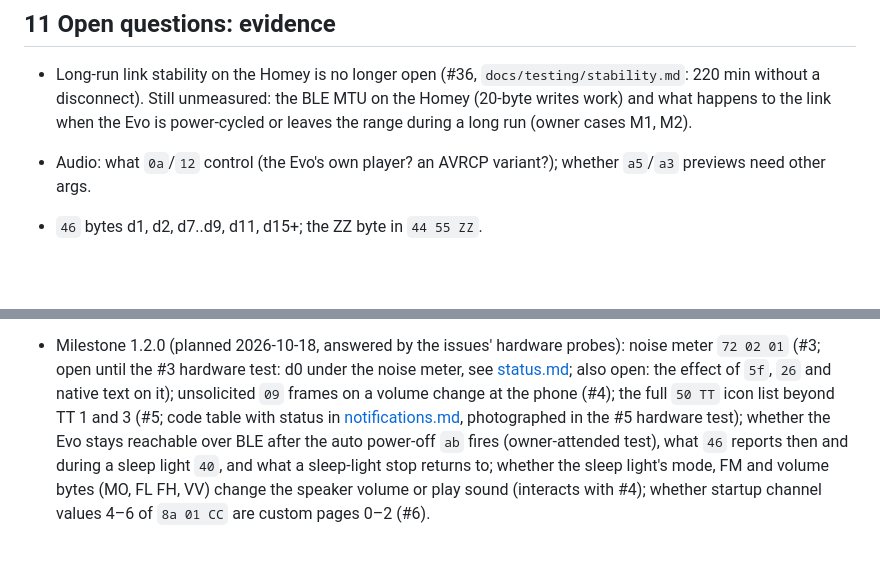
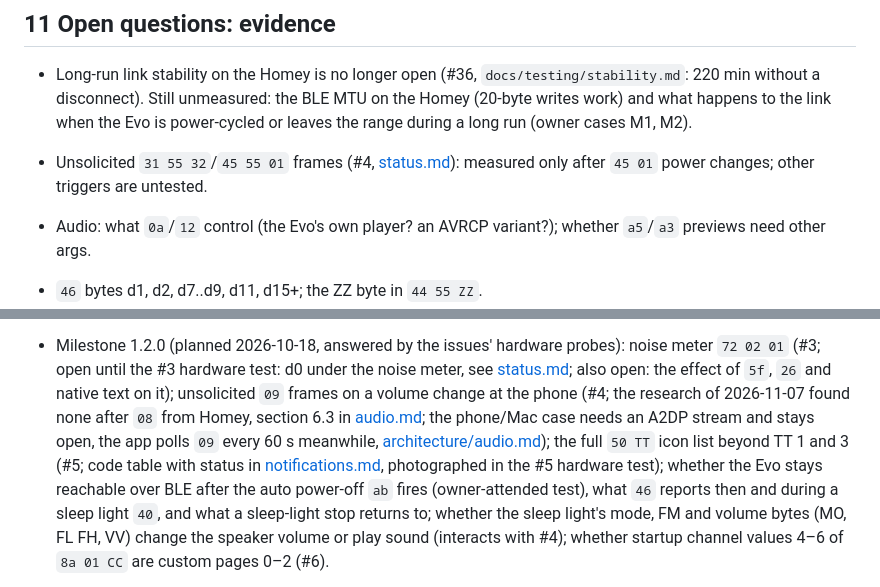
Before and after one commit to habbo656/homey-divoom-timebox-evo, a Markdown page: docs/protocol/open-questions.md, 2 parts joined by grey strips. Drawn GitHub-style; blank space fills up the shorter version.

Commit message:
docs(protocol): mark the volume rows verified and update the open questions (#4)
Co-Authored-By: Claude Sonnet 5.5 <noreply@anthropic.com>

```diff
--- a/docs/protocol/open-questions.md
+++ b/docs/protocol/open-questions.md
@@ -6,6 +6,7 @@ _Evidence for [divoom-protocol.md](../divoom-protocol.md) section 11; opcode row
 
 - Long-run link stability on the Homey is no longer open (#36, `docs/testing/stability.md`: 220 min without a disconnect). Still unmeasured: the BLE MTU on the Homey (20-byte writes work) and what happens to the link when the Evo is power-cycled or leaves the range during a long run (owner cases M1, M2).
 
+- Unsolicited `31 55 32`/`45 55 01` frames (#4, [status.md](status.md#unsolicited-frames-after-a-lighting-power-change-4)): measured only after `45 01` power changes; other triggers are untested.
 - Audio: what `0a`/`12` control (the Evo's own player? an AVRCP variant?); whether `a5`/`a3` previews need other args.
 - `46` bytes d1, d2, d7..d9, d11, d15+; the ZZ byte in `44 55 ZZ`.
 - `26 0X` (#106): whether it also affects other Divoom gallery behaviour (cloud channel `45 02`) is untested; the source of the opcode name ("hot") is unverified; the factory value after a device reset is assumed `01` (it was `01` before the first probe). The photo series do not tell whether the `channel <- device: cloud` drift seen in the UAT log is a separate effect: `46` d0 stayed `00` throughout on the Mac.
@@ -33,7 +34,7 @@ _Evidence for [divoom-protocol.md](../divoom-protocol.md) section 11; opcode row
 - Does the link stay up for hours on Homey's BLE stack? (The Mac held 30 min without keep-alives, see 1.1.)
 - Static image `44` (#31): persistence (> 75 s), `46` d0 unchanged after `44`, the end of a native text by `44` and the end of the image by a text, a mode command, power off and a mode change made at the device are measured (hardware test #31). Still open: the effect of `5f`, `26 0X`, `74 32` and `18` on a shown image, `44` over a countdown or with the panel off (M3, M5, M6 in [images.md](images.md#static-image-behaviour-31)); branch B2 stays the conservative assumption.
 - Milestone 1.2.0 (planned 2026-10-18, answered by the issues' hardware probes): noise meter `72 02 01` (#3; open until the #3 hardware test: d0 under the noise meter, see [status.md](status.md); also open: the effect of `5f`, `26` and native text on it); unsolicited `09`
-  frames on a volume change at the phone (#4); the full `50 TT` icon list beyond TT 1 and 3 (#5; code table with status in [notifications.md](notifications.md), photographed in the #5 hardware test); whether the Evo stays reachable over BLE after
+  frames on a volume change at the phone (#4; the research of 2026-11-07 found none after `08` from Homey, section 6.3 in [audio.md](audio.md); the phone/Mac case needs an A2DP stream and stays open, the app polls `09` every 60 s meanwhile, [architecture/audio.md](../architecture/audio.md)); the full `50 TT` icon list beyond TT 1 and 3 (#5; code table with status in [notifications.md](notifications.md), photographed in the #5 hardware test); whether the Evo stays reachable over BLE after
   the auto power-off `ab` fires (owner-attended test), what `46` reports then and during a sleep light `40`, and what a sleep-light stop returns to; whether the sleep light's mode, FM and volume bytes (MO, FL FH, VV) change the speaker
   volume or play sound (interacts with #4); whether startup channel values 4–6 of `8a 01 CC` are custom pages 0–2 (#6).
 - Self-wake while off (#29, [status.md](status.md#spontaneous-power-on-after-off-29)): the firmware lights an off panel by
```
Also changed, not shown: docs/divoom-protocol.md (+3 -3 lines).
